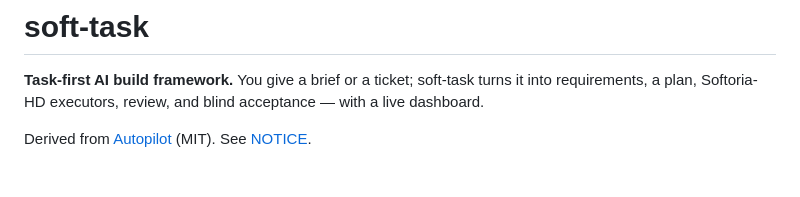
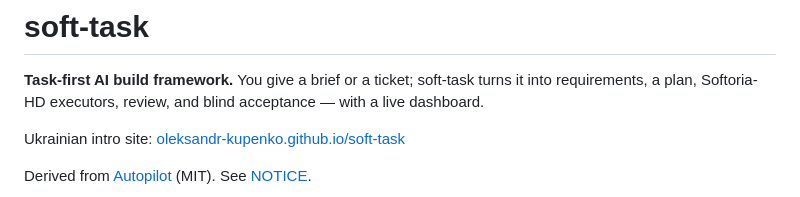
Before and after one commit to oleksandr-kupenko/soft-task, a Markdown page: README.md, the part around one of its changes. Rendered like a GitHub page; blank space fills up the shorter version.

```diff
--- a/README.md
+++ b/README.md
@@ -2,4 +2,6 @@
 
 **Task-first AI build framework.** You give a brief or a ticket; soft-task turns it into requirements, a plan, Softoria-HD executors, review, and blind acceptance — with a live dashboard.
 
+Ukrainian intro site: [oleksandr-kupenko.github.io/soft-task](https://oleksandr-kupenko.github.io/soft-task/)
+
 Derived from [Autopilot](https://github.com/nick-vels/skills) (MIT). See [NOTICE](NOTICE).
```
Also changed, not shown: other parts of README.md (+2 -0 lines), CHANGELOG.md (+5 -0 lines), docs/images/logo-mark.png (added), docs/images/logo.png (added), 6 other files.
